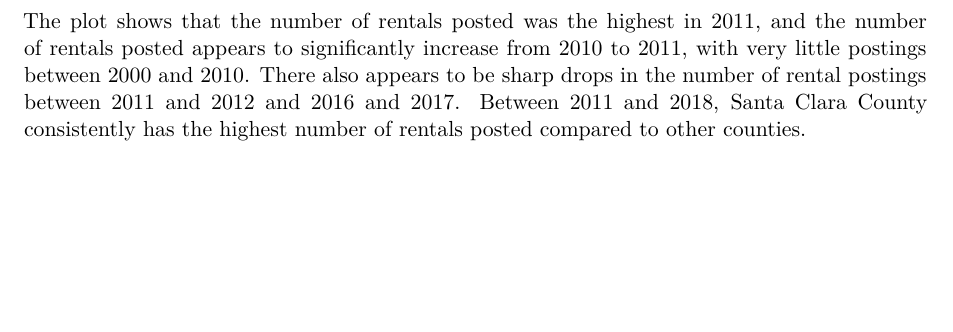
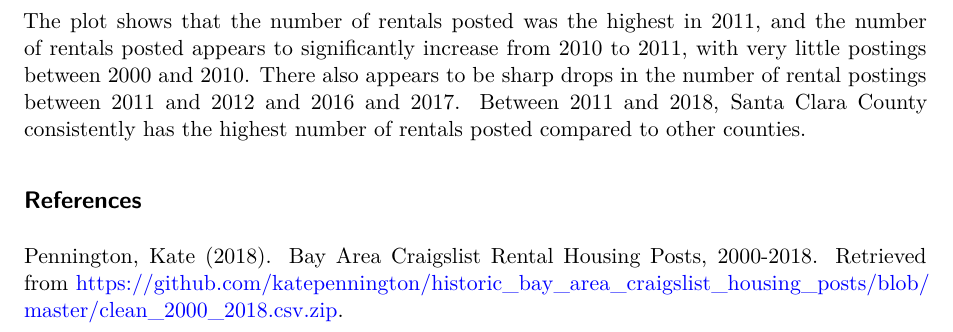
Before and after one commit to alanywang25/San-Francisco-Rents, a Quarto document (sf-rents.qmd): part of page 4 of 4, cut so that both start at the same text, the shorter picture padded with empty space. Rendered offline with R 4.5, knitr and Pandoc in place of Quarto, then LaTeX, with nearby package versions; some code elsewhere in the file could not run offline; common packages that the code uses without loading them are loaded.

Commit message:
added references

````diff
--- a/sf-rents.qmd
+++ b/sf-rents.qmd
@@ -119,3 +119,7 @@
 ```
 
 The plot shows that the number of rentals posted was the highest in 2011, and the number of rentals posted appears to significantly increase from 2010 to 2011, with very little postings between 2000 and 2010. There also appears to be sharp drops in the number of rental postings between 2011 and 2012 and 2016 and 2017. Between 2011 and 2018, Santa Clara County consistently has the highest number of rentals posted compared to other counties.
+
+## References
+
+Pennington, Kate (2018). Bay Area Craigslist Rental Housing Posts, 2000-2018. Retrieved from <https://github.com/katepennington/historic_bay_area_craigslist_housing_posts/blob/master/clean_2000_2018.csv.zip>.
````
Also changed, not shown: sf-rents.pdf.
